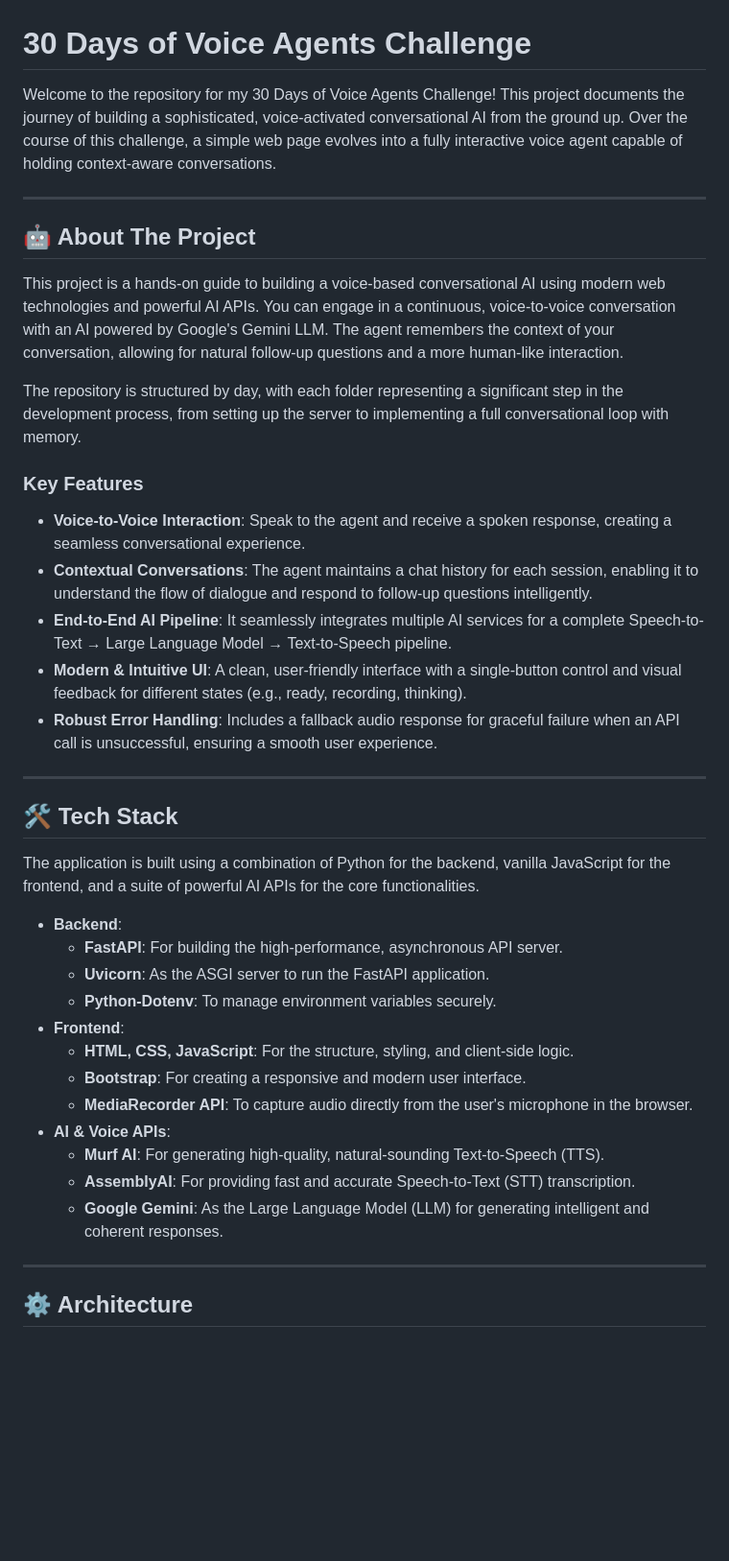
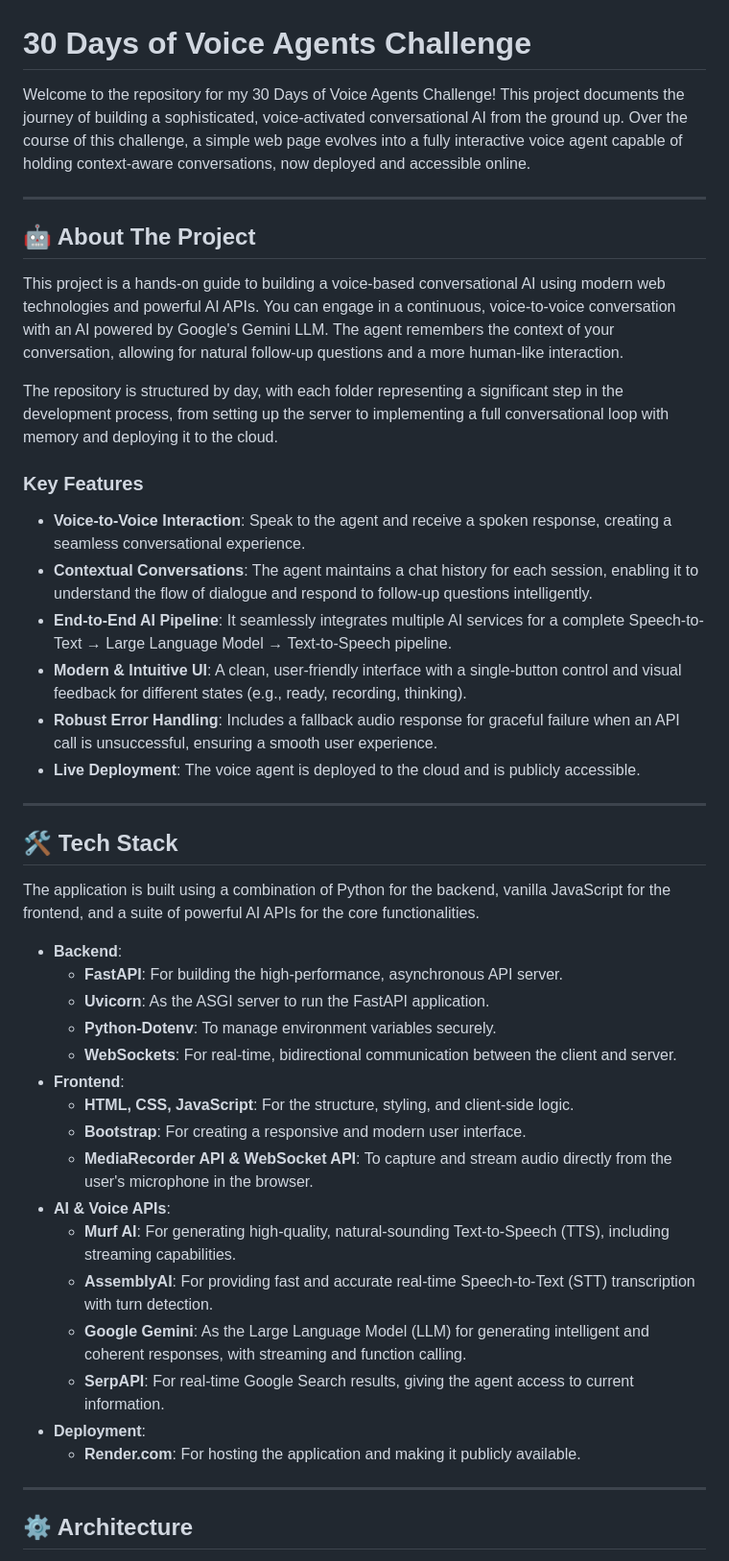
Before and after one commit to suhelalase/MurfAI, a Markdown page: README.md, the part around the change printed below. Shown: that part at 96% size. Rendered like a GitHub page; blank space fills up the shorter version.

```diff
--- a/README.md
+++ b/README.md
@@ -1,6 +1,6 @@
 # 30 Days of Voice Agents Challenge
 
-Welcome to the repository for my 30 Days of Voice Agents Challenge\! This project documents the journey of building a sophisticated, voice-activated conversational AI from the ground up. Over the course of this challenge, a simple web page evolves into a fully interactive voice agent capable of holding context-aware conversations.
+Welcome to the repository for my 30 Days of Voice Agents Challenge\! This project documents the journey of building a sophisticated, voice-activated conversational AI from the ground up. Over the course of this challenge, a simple web page evolves into a fully interactive voice agent capable of holding context-aware conversations, now deployed and accessible online.
 
 -----
 
@@ -8,7 +8,7 @@ Welcome to the repository for my 30 Days of Voice Agents Challenge\! This projec
 
 This project is a hands-on guide to building a voice-based conversational AI using modern web technologies and powerful AI APIs. You can engage in a continuous, voice-to-voice conversation with an AI powered by Google's Gemini LLM. The agent remembers the context of your conversation, allowing for natural follow-up questions and a more human-like interaction.
 
-The repository is structured by day, with each folder representing a significant step in the development process, from setting up the server to implementing a full conversational loop with memory.
+The repository is structured by day, with each folder representing a significant step in the development process, from setting up the server to implementing a full conversational loop with memory and deploying it to the cloud.
 
 ### Key Features
 
@@ -17,6 +17,7 @@ The repository is structured by day, with each folder representing a significant
   * **End-to-End AI Pipeline**: It seamlessly integrates multiple AI services for a complete Speech-to-Text → Large Language Model → Text-to-Speech pipeline.
   * **Modern & Intuitive UI**: A clean, user-friendly interface with a single-button control and visual feedback for different states (e.g., ready, recording, thinking).
   * **Robust Error Handling**: Includes a fallback audio response for graceful failure when an API call is unsuccessful, ensuring a smooth user experience.
+  * **Live Deployment**: The voice agent is deployed to the cloud and is publicly accessible.
 
 -----
 
@@ -28,14 +29,18 @@ The application is built using a combination of Python for the backend, vanilla
       * **FastAPI**: For building the high-performance, asynchronous API server.
       * **Uvicorn**: As the ASGI server to run the FastAPI application.
       * **Python-Dotenv**: To manage environment variables securely.
+      * **WebSockets**: For real-time, bidirectional communication between the client and server.
   * **Frontend**:
       * **HTML, CSS, JavaScript**: For the structure, styling, and client-side logic.
       * **Bootstrap**: For creating a responsive and modern user interface.
-      * **MediaRecorder API**: To capture audio directly from the user's microphone in the browser.
+      * **MediaRecorder API & WebSocket API**: To capture and stream audio directly from the user's microphone in the browser.
   * **AI & Voice APIs**:
-      * **Murf AI**: For generating high-quality, natural-sounding Text-to-Speech (TTS).
-      * **AssemblyAI**: For providing fast and accurate Speech-to-Text (STT) transcription.
-      * **Google Gemini**: As the Large Language Model (LLM) for generating intelligent and coherent responses.
+      * **Murf AI**: For generating high-quality, natural-sounding Text-to-Speech (TTS), including streaming capabilities.
+      * **AssemblyAI**: For providing fast and accurate real-time Speech-to-Text (STT) transcription with turn detection.
+      * **Google Gemini**: As the Large Language Model (LLM) for generating intelligent and coherent responses, with streaming and function calling.
+      * **SerpAPI**: For real-time Google Search results, giving the agent access to current information.
+  * **Deployment**:
+      * **Render.com**: For hosting the application and making it publicly available.
 
 -----
 
```
Also changed, not shown: other parts of README.md (+58 -13 lines).
